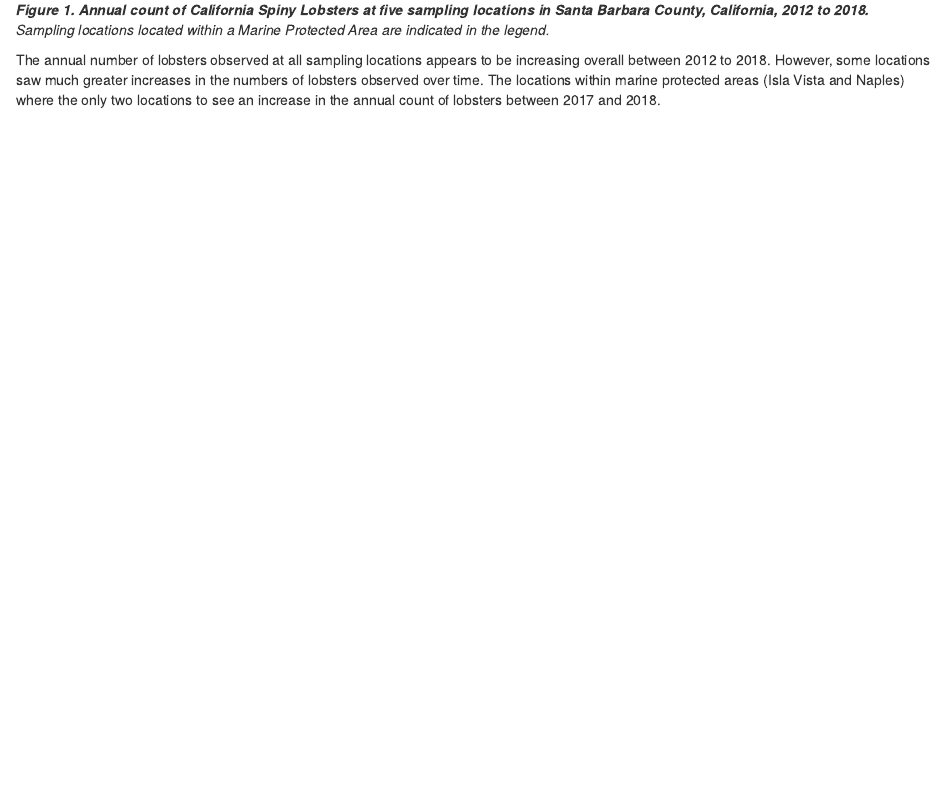
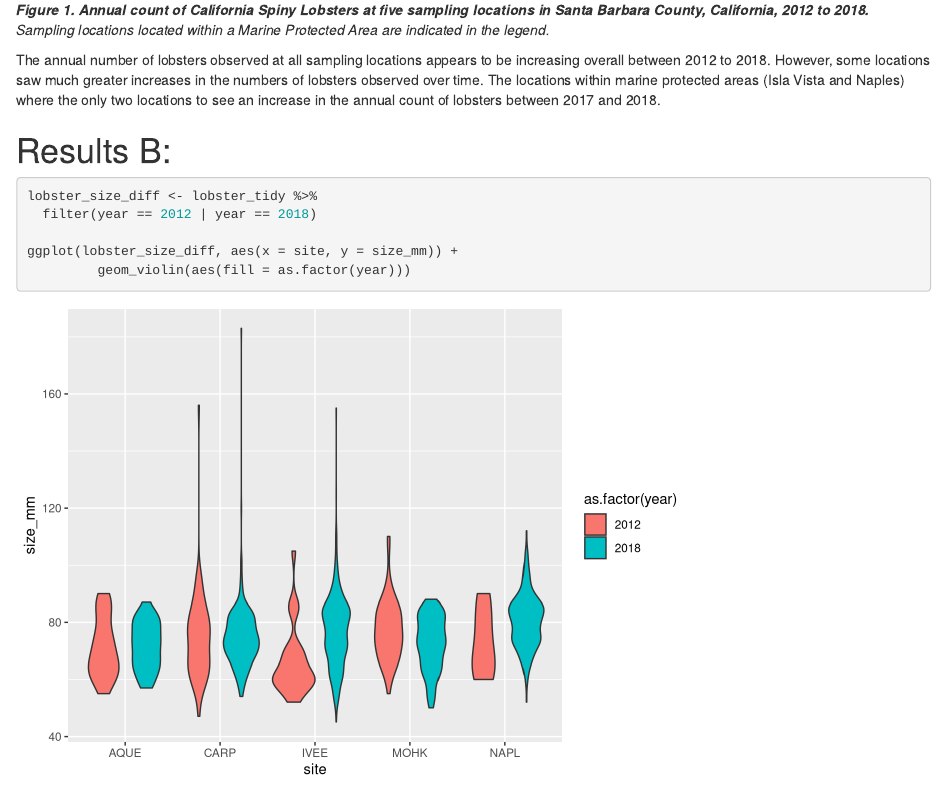
Before and after one commit to jordanfaires/esm-206-assignment-4, an R Markdown document (Jordan_Faires_Assignment_4.Rmd): the page in a window 1100 px wide, from 2220 px down before the commit and from 2240 px down after it, so that both start at the same text. Rendered offline with R 4.5, knitr and Pandoc, with nearby package versions; column names are cleaned by a stand-in for the janitor package.

Commit message:
Starting B

````diff
--- a/Jordan_Faires_Assignment_4.Rmd
+++ b/Jordan_Faires_Assignment_4.Rmd
@@ -72,3 +72,16 @@ ggplot(lobster_ysite, aes(x=year, y=n, group=site, color=site)) +
 ***Figure 1. Annual count of California Spiny Lobsters at five sampling locations in Santa Barbara County, California, 2012 to 2018.*** *Sampling locations located within a Marine Protected Area are indicated in the legend.*
 
 The annual number of lobsters observed at all sampling locations appears to be increasing overall between 2012 to 2018. However, some locations saw much greater increases in the numbers of lobsters observed over time. The locations within marine protected areas (Isla Vista and Naples) where the only two locations to see an increase in the annual count of lobsters between 2017 and 2018.
+
+# Results B:
+
+```{r}
+
+lobster_size_diff <- lobster_tidy %>%
+  filter(year == 2012 | year == 2018)
+
+ggplot(lobster_size_diff, aes(x = site, y = size_mm)) +
+         geom_violin(aes(fill = as.factor(year)))
+
+
+```
````
Also changed, not shown: Jordan_Faires_Assignment_4.html, Jordan_Faires_Assignment_4.Rmd (2 more changed lines).
